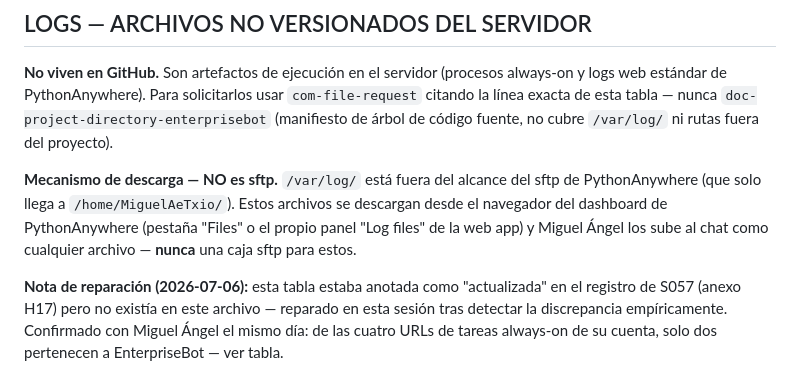
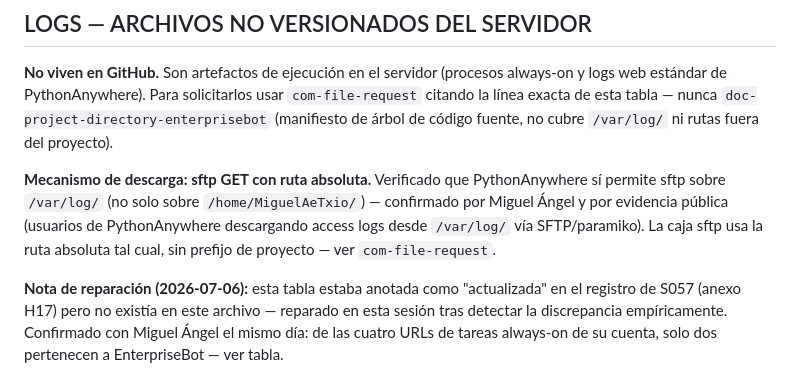
Before and after one commit to MiguelaeTxio/EnterpriseBot, a Markdown page: DOCS/MAINS/SESSION_VARIABLES.md, the part around the change. Drawn GitHub-style.

Commit message:
docs: SESSION_VARIABLES.md -- tabla de logs (LOG_VOICE_ORCHESTRATOR, LOG_CELERY_WORKER, LOG_BRIDGE, LOG_WEB_*), confirmado por Miguel Angel que solo 2 de las 4 alwayson-log pertenecen a EnterpriseBot; confirmado empiricamente que sftp llega a /var/log

```diff
--- a/DOCS/MAINS/SESSION_VARIABLES.md
+++ b/DOCS/MAINS/SESSION_VARIABLES.md
@@ -34,12 +34,12 @@ tabla — nunca `doc-project-directory-enterprisebot` (manifiesto de
 árbol de código fuente, no cubre `/var/log/` ni rutas fuera del
 proyecto).
 
-**Mecanismo de descarga — NO es sftp.** `/var/log/` está fuera del
-alcance del sftp de PythonAnywhere (que solo llega a
-`/home/MiguelAeTxio/`). Estos archivos se descargan desde el
-navegador del dashboard de PythonAnywhere (pestaña "Files" o el
-propio panel "Log files" de la web app) y Miguel Ángel los sube al
-chat como cualquier archivo — **nunca** una caja sftp para estos.
+**Mecanismo de descarga: sftp GET con ruta absoluta.** Verificado que
+PythonAnywhere sí permite sftp sobre `/var/log/` (no solo sobre
+`/home/MiguelAeTxio/`) — confirmado por Miguel Ángel y por evidencia
+pública (usuarios de PythonAnywhere descargando access logs desde
+`/var/log/` vía SFTP/paramiko). La caja sftp usa la ruta absoluta tal
+cual, sin prefijo de proyecto — ver `com-file-request`.
 
 **Nota de reparación (2026-07-06):** esta tabla estaba anotada como
 "actualizada" en el registro de S057 (anexo H17) pero no existía en
```
